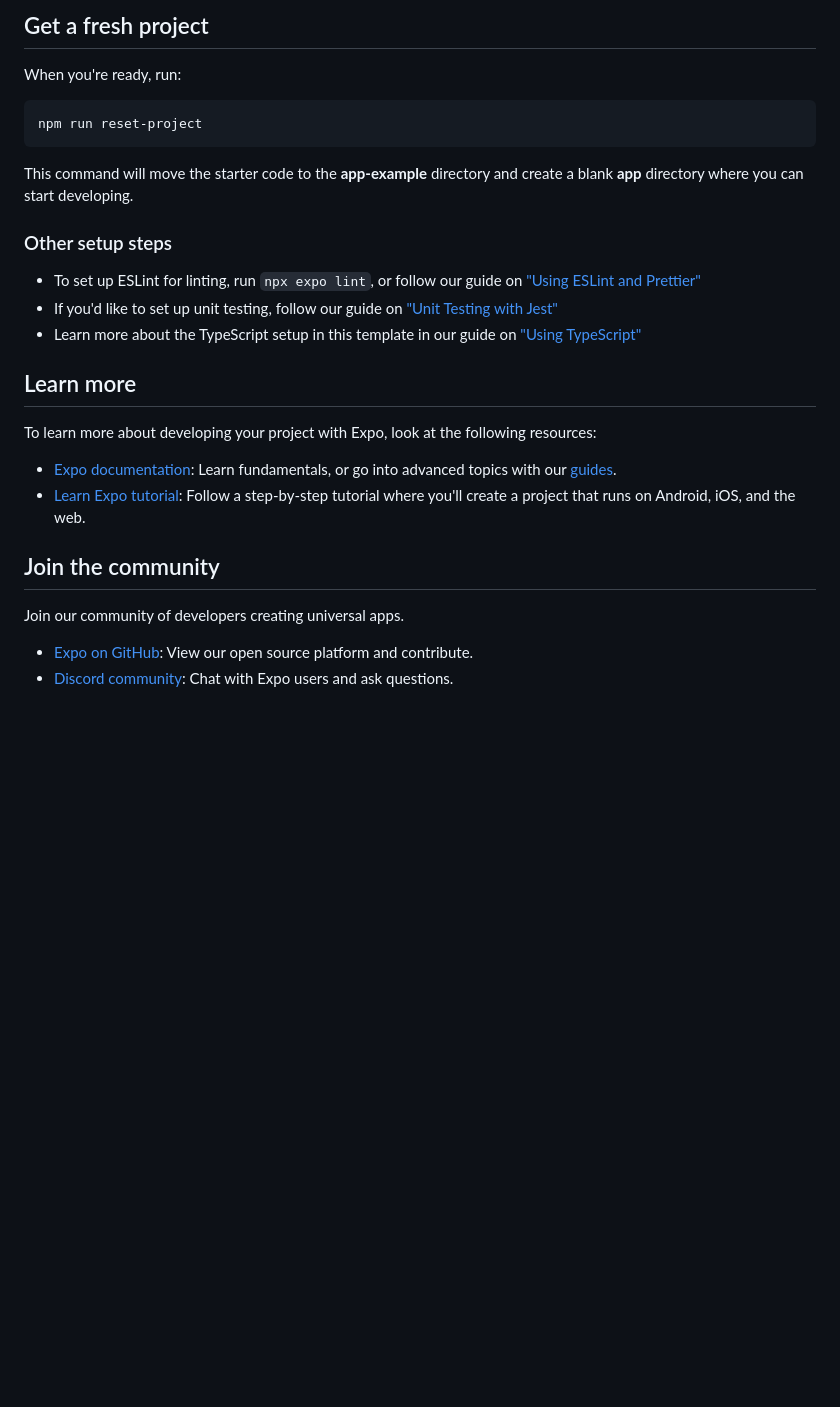
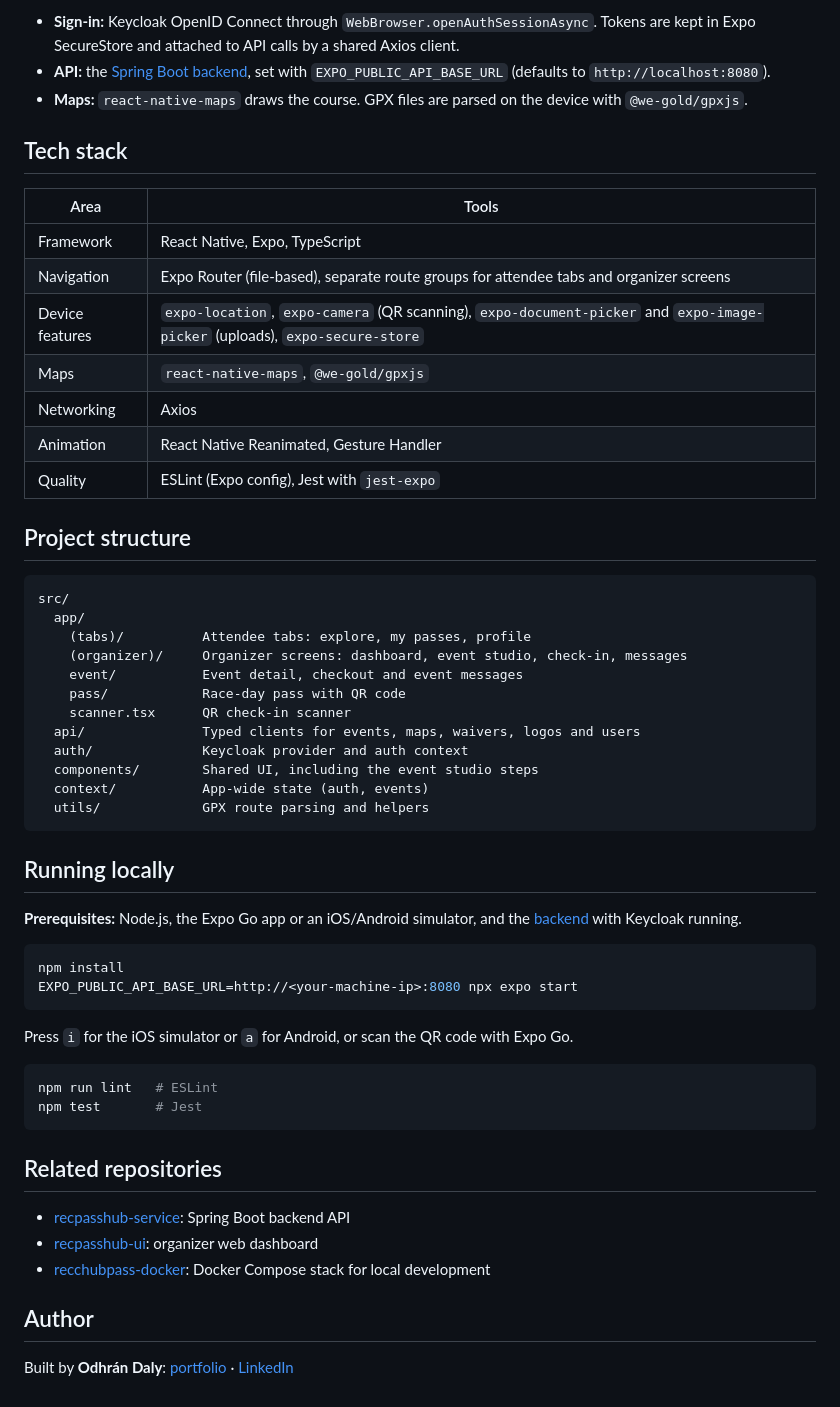
Before and after one commit to dalyodhran/recpasshub-app, a Markdown page: README.md, the part around one of its changes. GitHub-like rendering; blank space fills up the shorter version.

````diff
--- a/README.md
+++ b/README.md
@@ -27,30 +36,59 @@ You can start developing by editing the files inside the **app** directory. This
 
-## Get a fresh project
+- **Sign-in:** Keycloak OpenID Connect through `WebBrowser.openAuthSessionAsync`. Tokens are kept in Expo SecureStore and attached to API calls by a shared Axios client.
+- **API:** the [Spring Boot backend](https://github.com/dalyodhran/recpasshub-service), set with `EXPO_PUBLIC_API_BASE_URL` (defaults to `http://localhost:8080`).
+- **Maps:** `react-native-maps` draws the course. GPX files are parsed on the device with `@we-gold/gpxjs`.
 
-When you're ready, run:
+## Tech stack
+
+| Area | Tools |
+|---|---|
+| Framework | React Native, Expo, TypeScript |
+| Navigation | Expo Router (file-based), separate route groups for attendee tabs and organizer screens |
+| Device features | `expo-location`, `expo-camera` (QR scanning), `expo-document-picker` and `expo-image-picker` (uploads), `expo-secure-store` |
+| Maps | `react-native-maps`, `@we-gold/gpxjs` |
+| Networking | Axios |
+| Animation | React Native Reanimated, Gesture Handler |
+| Quality | ESLint (Expo config), Jest with `jest-expo` |
+
+## Project structure
+
+```
+src/
+  app/
+    (tabs)/          Attendee tabs: explore, my passes, profile
+    (organizer)/     Organizer screens: dashboard, event studio, check-in, messages
+    event/           Event detail, checkout and event messages
+    pass/            Race-day pass with QR code
+    scanner.tsx      QR check-in scanner
+  api/               Typed clients for events, maps, waivers, logos and users
+  auth/              Keycloak provider and auth context
+  components/        Shared UI, including the event studio steps
+  context/           App-wide state (auth, events)
+  utils/             GPX route parsing and helpers
+```
+
+## Running locally
+
+**Prerequisites:** Node.js, the Expo Go app or an iOS/Android simulator, and the [backend](https://github.com/dalyodhran/recpasshub-service) with Keycloak running.
 
 ```bash
-npm run reset-project
+npm install
+EXPO_PUBLIC_API_BASE_URL=http://<your-machine-ip>:8080 npx expo start
 ```
 
-This command will move the starter code to the **app-example** directory and create a blank **app** directory where you can start developing.
+Press `i` for the iOS simulator or `a` for Android, or scan the QR code with Expo Go.
 
-### Other setup steps
+```bash
+npm run lint   # ESLint
+npm test       # Jest
+```
 
-- To set up ESLint for linting, run `npx expo lint`, or follow our guide on ["Using ESLint and Prettier"](https://docs.expo.dev/guides/using-eslint/)
-- If you'd like to set up unit testing, follow our guide on ["Unit Testing with Jest"](https://docs.expo.dev/develop/unit-testing/)
-- Learn more about the TypeScript setup in this template in our guide on ["Using TypeScript"](https://docs.expo.dev/guides/typescript/)
+## Related repositories
 
-## Learn more
+- [recpasshub-service](https://github.com/dalyodhran/recpasshub-service): Spring Boot backend API
+- [recpasshub-ui](https://github.com/dalyodhran/recpasshub-ui): organizer web dashboard
+- [recchubpass-docker](https://github.com/dalyodhran/recchubpass-docker): Docker Compose stack for local development
 
-To learn more about developing your project with Expo, look at the following resources:
+## Author
 
-- [Expo documentation](https://docs.expo.dev/): Learn fundamentals, or go into advanced topics with our [guides](https://docs.expo.dev/guides).
-- [Learn Expo tutorial](https://docs.expo.dev/tutorial/introduction/): Follow a step-by-step tutorial where you'll create a project that runs on Android, iOS, and the web.
-
-## Join the community
-
-Join our community of developers creating universal apps.
-
-- [Expo on GitHub](https://github.com/expo/expo): View our open source platform and contribute.
-- [Discord community](https://chat.expo.dev): Chat with Expo users and ask questions.
+Built by **Odhrán Daly**: [portfolio](https://www.odhran.ca) · [LinkedIn](https://www.linkedin.com/in/odhrandaly)
````
Also changed, not shown: other parts of README.md (+26 -17 lines), docs/images/app-screens.png (added).
